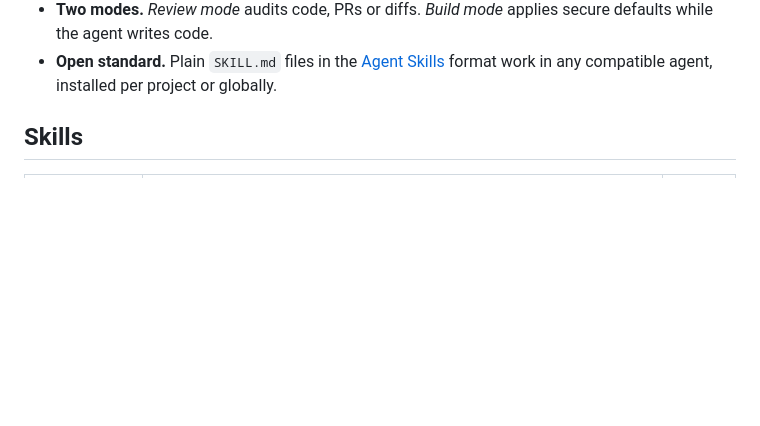
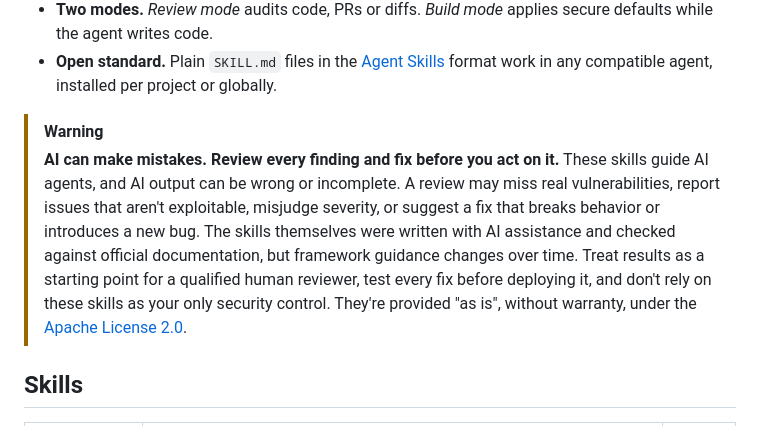
Before and after one commit to cindovahq/security-skills, a Markdown page: README.md, the part around the change. Rendered like a GitHub page; blank space fills up the shorter version.

Commit message:
Add AI-accuracy disclaimer to README and a pending log for the nodejs fixture
Co-Authored-By: Claude Opus 5.5 <noreply@anthropic.com>

```diff
--- a/README.md
+++ b/README.md
@@ -22,6 +22,10 @@ They give Claude Code, GitHub Copilot (VS Code), Kiro, Cursor, Codex, Google Ant
 - **Low noise.** Vulnerabilities, likely issues and hardening suggestions are kept separate, and each skill documents what *not* to report.
 - **Two modes.** *Review mode* audits code, PRs or diffs. *Build mode* applies secure defaults while the agent writes code.
 - **Open standard.** Plain `SKILL.md` files in the [Agent Skills](https://agentskills.io) format work in any compatible agent, installed per project or globally.
+
+> [!WARNING]
+> **AI can make mistakes. Review every finding and fix before you act on it.**
+> These skills guide AI agents, and AI output can be wrong or incomplete. A review may miss real vulnerabilities, report issues that aren't exploitable, misjudge severity, or suggest a fix that breaks behavior or introduces a new bug. The skills themselves were written with AI assistance and checked against official documentation, but framework guidance changes over time. Treat results as a starting point for a qualified human reviewer, test every fix before deploying it, and don't rely on these skills as your only security control. They're provided "as is", without warranty, under the [Apache License 2.0](LICENSE).
 
 ## Skills
 
```
Also changed, not shown: docs/PENDING.md (added, +20 -0 lines), docs/ROADMAP.md (+1 -1 lines).
